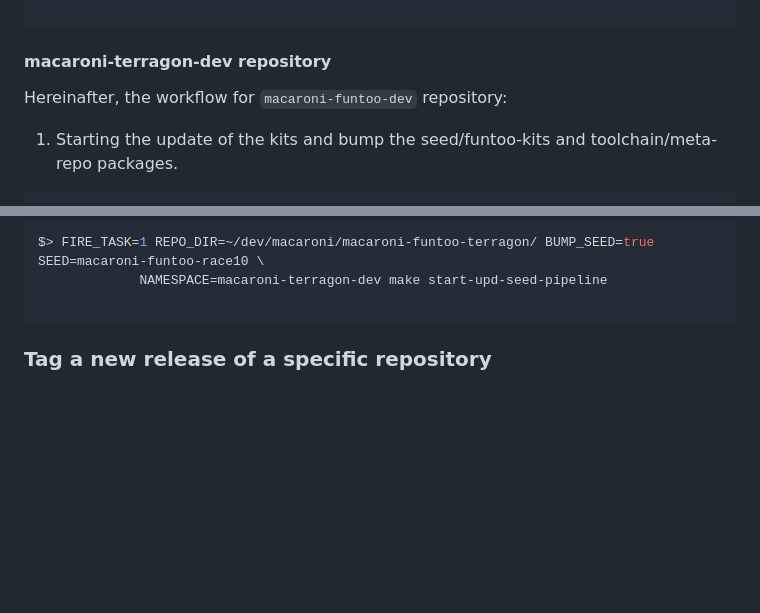
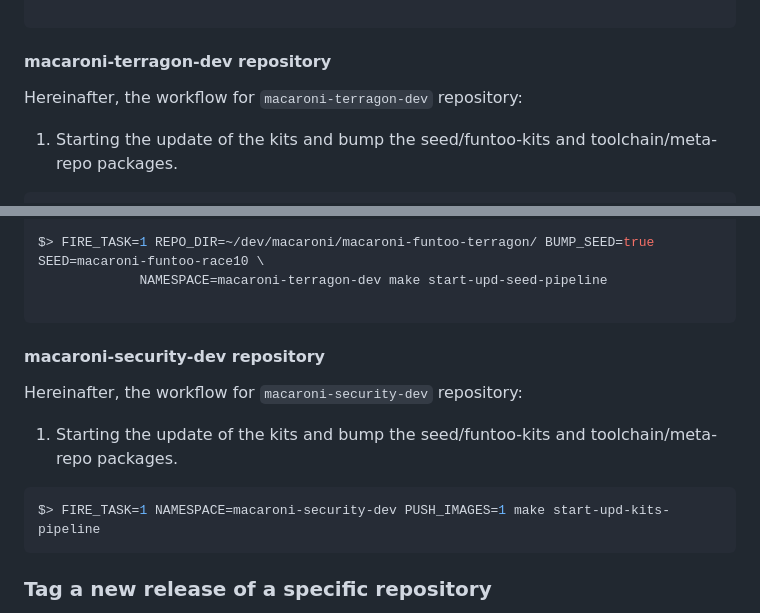
Before and after one commit to macaroni-os/macaroni-tasks, a Markdown page: README.md, 2 parts joined by grey strips. Drawn GitHub-style; blank space fills up the shorter version.

````diff
--- a/README.md
+++ b/README.md
@@ -185,7 +185,7 @@ $> FIRE_TASK=1 REPO_DIR=~/dev/macaroni/macaroni-funtoo/ BUMP_SEED=true SEED=maca
 
 #### macaroni-terragon-dev repository
 
-Hereinafter, the workflow for `macaroni-funtoo-dev` repository:
+Hereinafter, the workflow for `macaroni-terragon-dev` repository:
 
 1. Starting the update of the kits and bump the seed/funtoo-kits and toolchain/meta-repo packages.
 
@@ -231,6 +231,18 @@ $> FIRE_TASK=1 REPO_DIR=~/dev/macaroni/macaroni-funtoo-terragon/ BUMP_SEED=true
 
 ```
 
+
+#### macaroni-security-dev repository
+
+Hereinafter, the workflow for `macaroni-security-dev` repository:
+
+1. Starting the update of the kits and bump the seed/funtoo-kits and toolchain/meta-repo packages.
+
+```shell
+$> FIRE_TASK=1 NAMESPACE=macaroni-security-dev PUSH_IMAGES=1 make start-upd-kits-pipeline
+```
+
+
 ### Tag a new release of a specific repository
 
 When a new revision is marked as stable is synced to the CDN storage,
````
